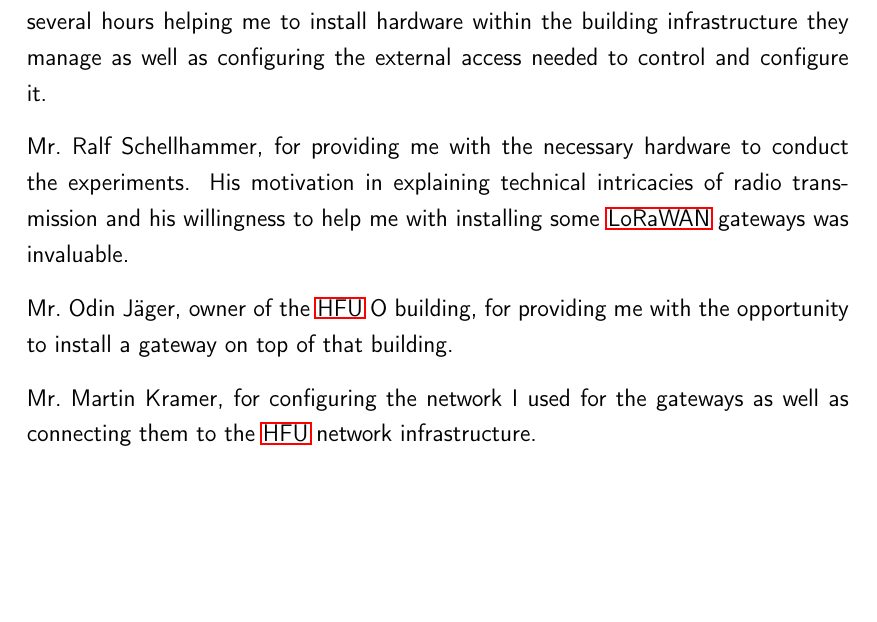
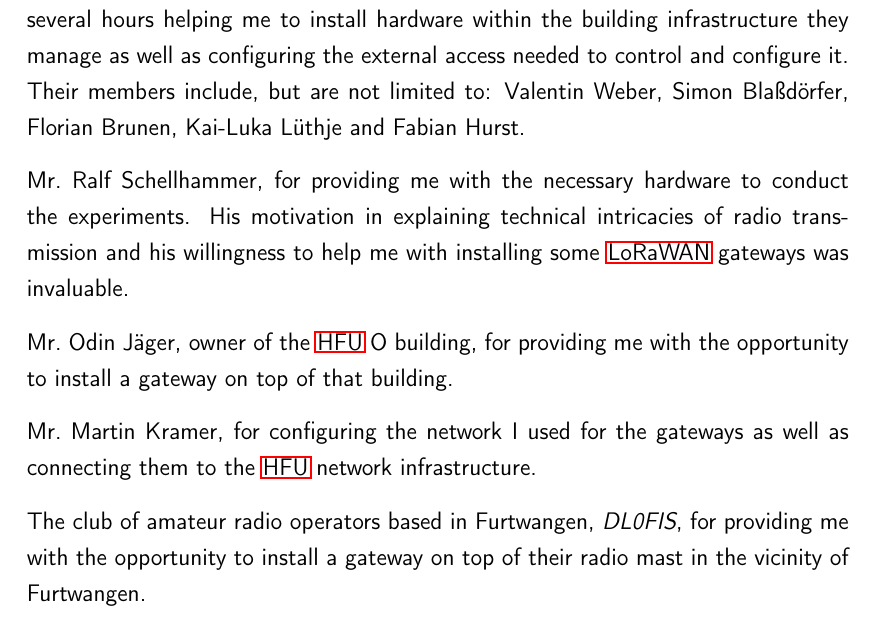
Before and after one commit to Bassadin/Master-Thesis-INM, a LaTeX thesis (thesis/main.tex, which reads thesis/content/1_introduction.tex): part of page 17 of 45, cut so that both start at the same text, the shorter picture padded with empty space. Compiled offline with pdfLaTeX.

Commit message:
extend introduction

```diff
--- a/thesis/content/1_introduction.tex
+++ b/thesis/content/1_introduction.tex
@@ -64,6 +64,7 @@ The Netzint GmbH in Gütenbach and Mr.\ Tom Lehmann in specific, for describing
 The EGT GmbH from Triberg, for providing some insight into their own endeavors with \ac{LoRaWAN} technology.
 
 The \ac{GHB} netadmins team, who spent several hours helping me to install hardware within the building infrastructure they manage as well as configuring the external access needed to control and configure it.
+Their members include, but are not limited to: Valentin Weber, Simon Blaßdörfer, Florian Brunen, Kai-Luka Lüthje and Fabian Hurst.
 
 Mr.\ Ralf Schellhammer, for providing me with the necessary hardware to conduct the experiments.
 His motivation in explaining technical intricacies of radio transmission and his willingness to help me with installing some \ac{LoRaWAN} gateways was invaluable.
@@ -72,4 +73,4 @@ Mr.\ Odin Jäger, owner of the \ac{HFU} O building, for providing me with the op
 
 Mr.\ Martin Kramer, for configuring the network I used for the gateways as well as connecting them to the \ac{HFU} network infrastructure.
 
-% TODO funker-verein Furtwangen (https://www.darc.de/der-club/distrikte/a/ortsverbaende/18/clubstation-dl0fis/)
+The club of amateur radio operators based in Furtwangen, \emph{DL0FIS}, for providing me with the opportunity to install a gateway on top of their radio mast in the vicinity of Furtwangen.
```
